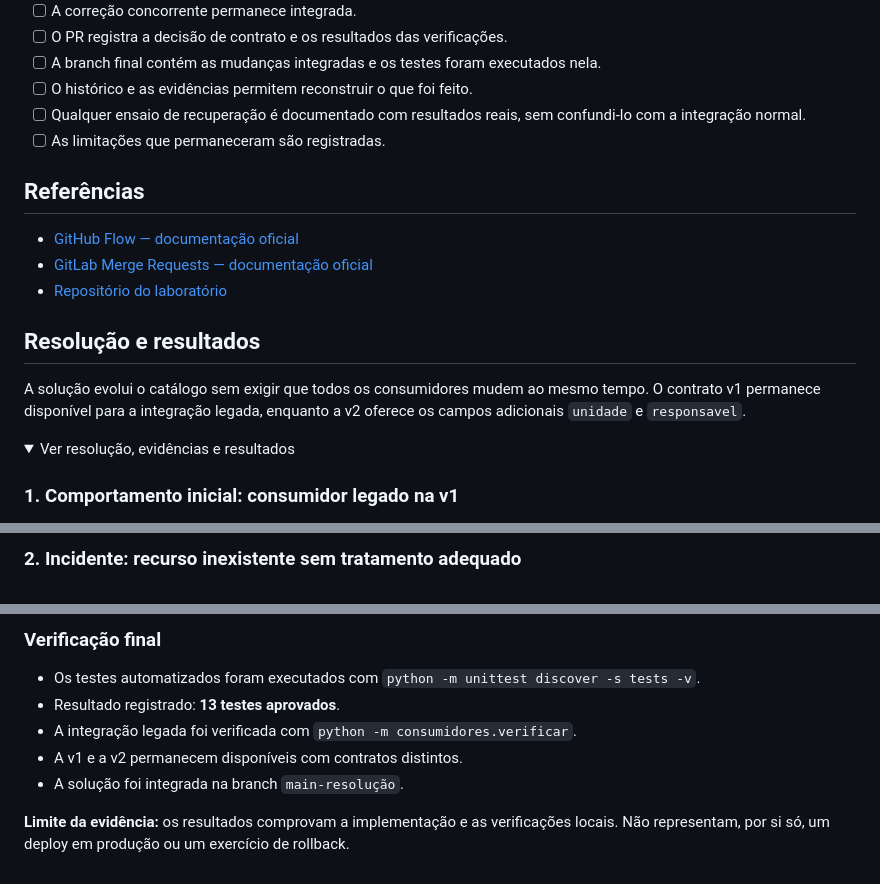
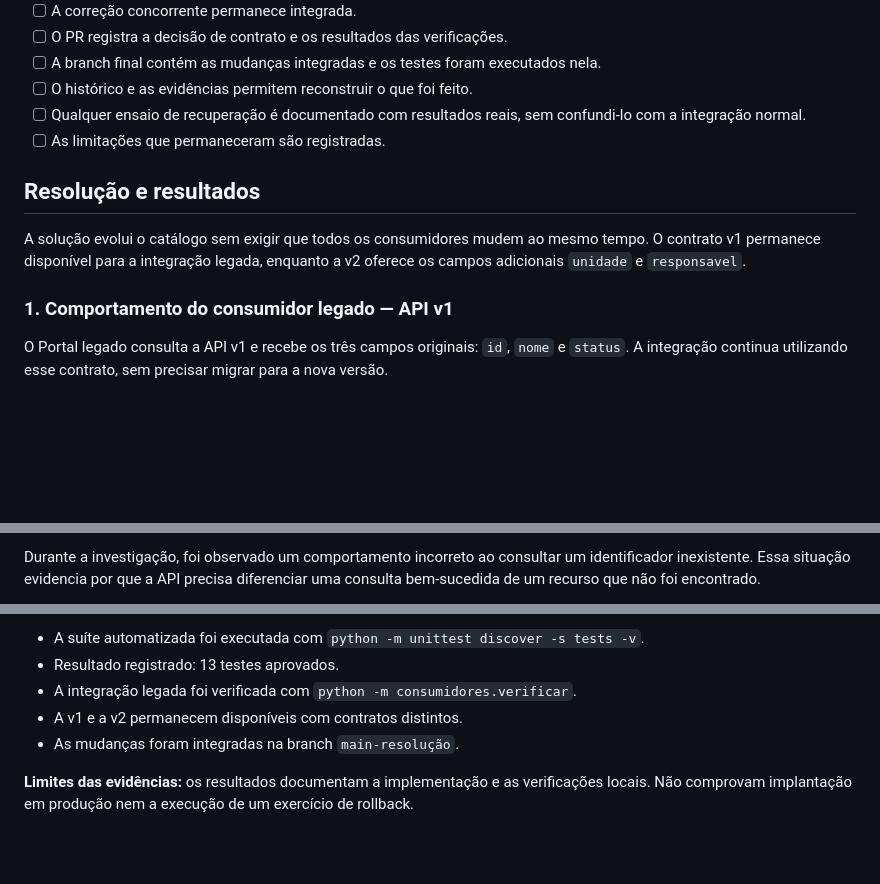
Before and after one commit to MEduardaDantas/jardim-plataforma, a Markdown page: content/laboratorios/01-entrega-compativel.md, 3 parts joined by grey strips. Drawn GitHub-style; folded sections open; blank space fills up the shorter version.

Commit message:
docs: atualiza seções de resolução e resultados no laboratório sobre mudanças compatíveis na API

```diff
--- a/content/laboratorios/01-entrega-compativel.md
+++ b/content/laboratorios/01-entrega-compativel.md
@@ -187,18 +187,11 @@ A entrega deve demonstrar:
 - [ ] Qualquer ensaio de recuperação é documentado com resultados reais, sem confundi-lo com a integração normal.
 - [ ] As limitações que permaneceram são registradas.
 
-## Referências
-
-- [GitHub Flow — documentação oficial](https://docs.github.com/en/get-started/using-github/github-flow)
-- [GitLab Merge Requests — documentação oficial](https://docs.gitlab.com/user/project/merge_requests/)
-- [Repositório do laboratório](https://github.com/jardim-plataforma/lab-01-entrega-compativel)
-
 ## Resolução e resultados
 
 A solução evolui o catálogo sem exigir que todos os consumidores mudem ao mesmo tempo. O contrato v1 permanece disponível para a integração legada, enquanto a v2 oferece os campos adicionais `unidade` e `responsavel`.
 
-<details>
-<summary>Ver resolução, evidências e resultados</summary>
+### 1. Comportamento do consumidor legado — API v1
 
-### 1. Comportamento inicial: consumidor legado na v1
+O Portal legado consulta a API v1 e recebe os três campos originais: `id`, `nome` e `status`. A integração continua utilizando esse contrato, sem precisar migrar para a nova versão.
 
@@ -208,3 +201,3 @@ O Portal legado consulta a API v1 e recebe os três campos originais: `id`, `nom
 
-### 2. Incidente: recurso inexistente sem tratamento adequado
+Durante a investigação, foi observado um comportamento incorreto ao consultar um identificador inexistente. Essa situação evidencia por que a API precisa diferenciar uma consulta bem-sucedida de um recurso que não foi encontrado.
 
@@ -226,12 +219,8 @@ O contrato v2 mantém os campos existentes e acrescenta `unidade` e `responsavel
 
-### Verificação final
-
-- Os testes automatizados foram executados com `python -m unittest discover -s tests -v`.
-- Resultado registrado: **13 testes aprovados**.
+- A suíte automatizada foi executada com `python -m unittest discover -s tests -v`.
+- Resultado registrado: 13 testes aprovados.
 - A integração legada foi verificada com `python -m consumidores.verificar`.
 - A v1 e a v2 permanecem disponíveis com contratos distintos.
-- A solução foi integrada na branch `main-resolução`.
+- As mudanças foram integradas na branch `main-resolução`.
 
-**Limite da evidência:** os resultados comprovam a implementação e as verificações locais. Não representam, por si só, um deploy em produção ou um exercício de rollback.
-
-</details>
+**Limites das evidências:** os resultados documentam a implementação e as verificações locais. Não comprovam implantação em produção nem a execução de um exercício de rollback.
```
Also changed, not shown: other parts of content/laboratorios/01-entrega-compativel.md (+10 -10 lines).
